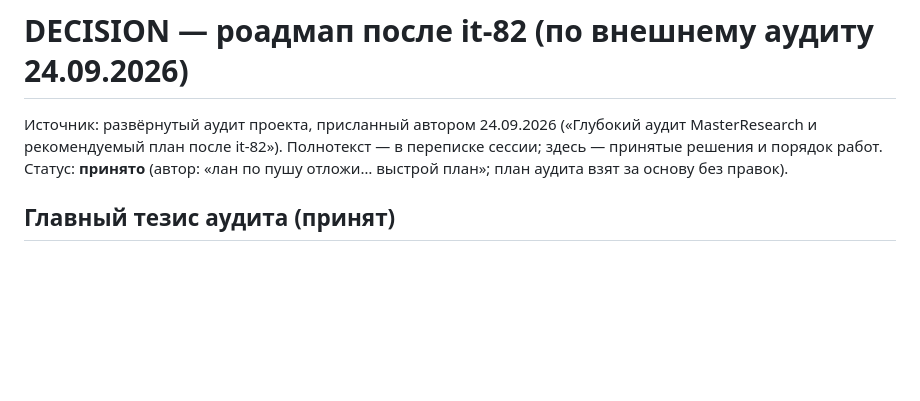
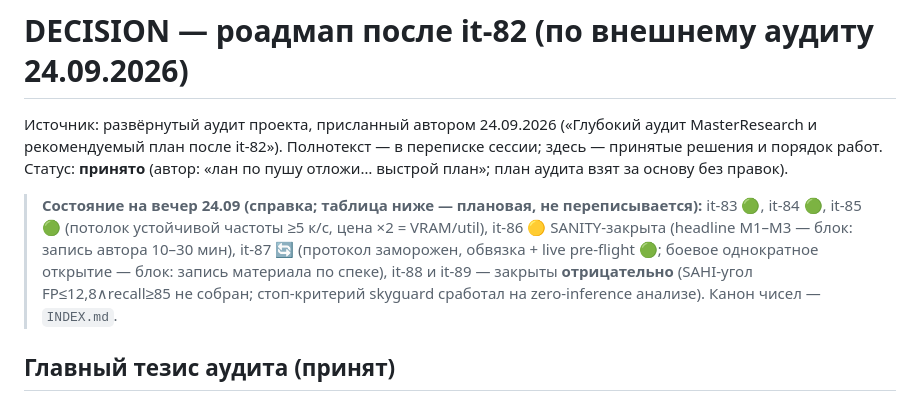
Before and after one commit to Yagiar/MasterResearch, a Markdown page: research/DECISION-roadmap-post-it82.md, the part around the change. Rendered like a GitHub page; blank space fills up the shorter version.

Commit message:
research: роадмап post-it82 — справочный баннер фактического состояния на вечер 24.09 (плановая таблица не переписана; it-83/84/85 🟢, it-86 🟡 sanity, it-87 блок-материал + pre-flight 🟢, it-88/89 закрыты отрицательно)

```diff
--- a/research/DECISION-roadmap-post-it82.md
+++ b/research/DECISION-roadmap-post-it82.md
@@ -4,6 +4,14 @@
 MasterResearch и рекомендуемый план после it-82»). Полнотекст — в переписке сессии; здесь —
 принятые решения и порядок работ. Статус: **принято** (автор: «лан по пушу отложи… выстрой
 план»; план аудита взят за основу без правок).
+
+> **Состояние на вечер 24.09 (справка; таблица ниже — плановая, не переписывается):**
+> it-83 🟢, it-84 🟢, it-85 🟢 (потолок устойчивой частоты ≥5 к/с, цена ×2 = VRAM/util),
+> it-86 🟡 SANITY-закрыта (headline M1–M3 — блок: запись автора 10–30 мин), it-87 🔄
+> (протокол заморожен, обвязка + live pre-flight 🟢; боевое однократное открытие — блок:
+> запись материала по спеке), it-88 и it-89 — закрыты **отрицательно** (SAHI-угол
+> FP≤12,8∧recall≥85 не собран; стоп-критерий skyguard сработал на zero-inference анализе).
+> Канон чисел — `INDEX.md`.
 
 ## Главный тезис аудита (принят)
 
```
